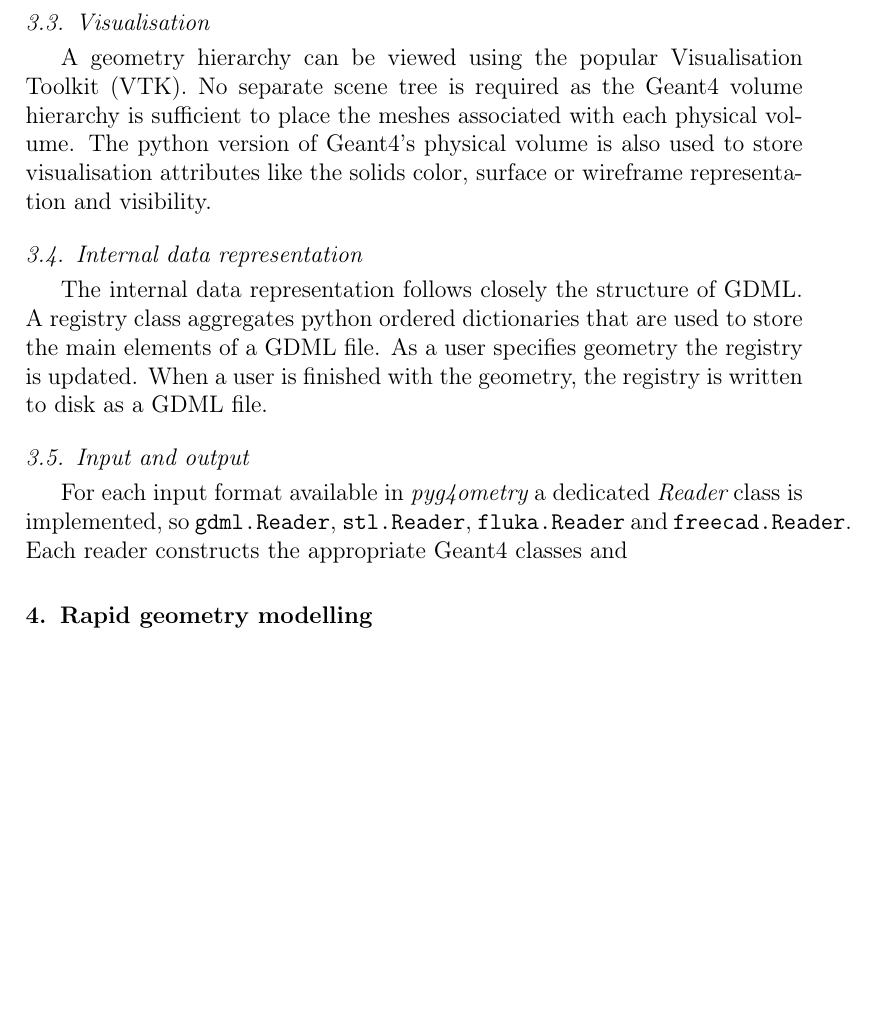
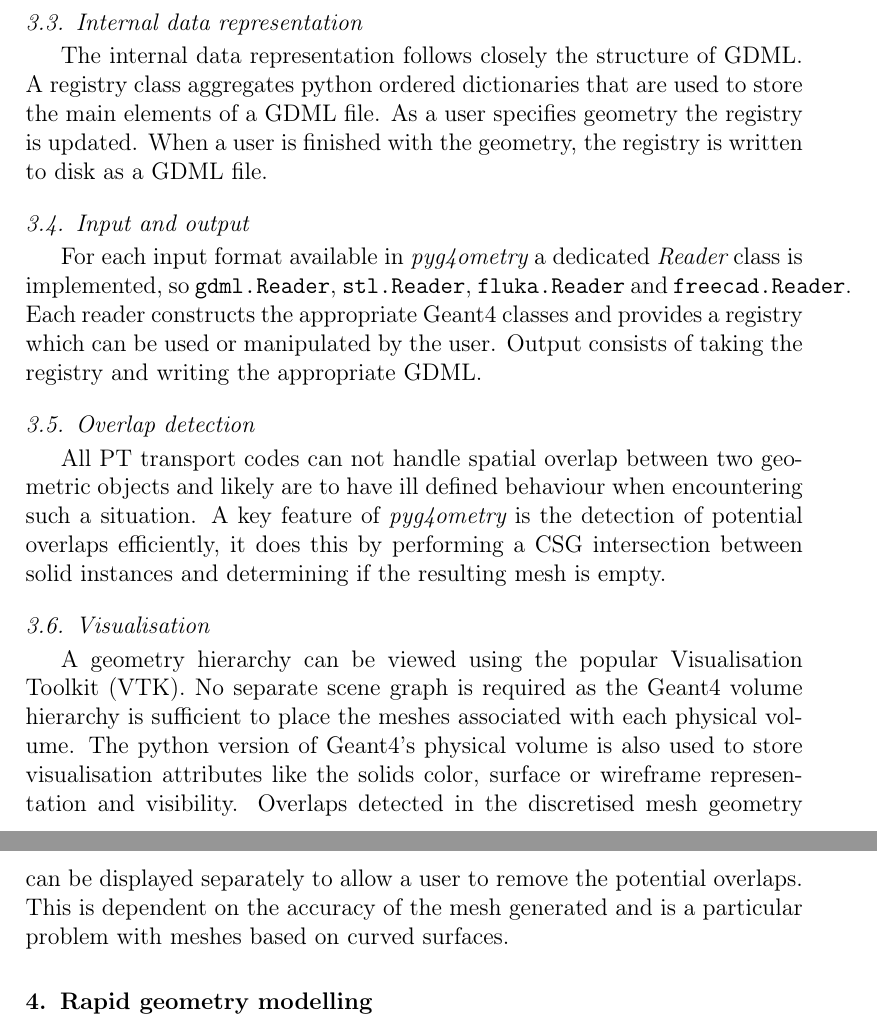
Before and after one commit to g4edge/pyg4ometry-bitbucket, a LaTeX paper (paper/pyg4ometry.tex): part of page 5 of 6 before the commit and two parts of pages 5 and 6 of 7 after it, the two joined at a grey line, cut so that both start at the same text, the shorter picture padded with empty space. Compiled offline with pdfLaTeX.

Commit message:
Filling out each section

```diff
--- a/paper/pyg4ometry.tex
+++ b/paper/pyg4ometry.tex
@@ -256,18 +256,25 @@ geometry (physical volumes) and meshes for CSG derived solids. CSG mesh calculat
 on CSG operations involving curved surfaces often contain large numbers of thin triangles. Before meshes are visualised or written to disk various algorithms from
 TetGEN can be employed to give the meshes more desirable output.
 
-\subsection{Visualisation}
-A  geometry hierarchy can be viewed using the popular Visualisation Toolkit (VTK). No separate scene tree is required as the Geant4 volume hierarchy is sufficient
-to place the meshes associated with each physical volume. The python version of Geant4's physical volume is also used to store visualisation attributes like the solids
-color, surface or wireframe representation and visibility.
-
 \subsection{Internal data representation}
 The internal data representation follows closely the structure of GDML. A registry class aggregates python ordered dictionaries that are  used to store the main
 elements of a GDML file. As a user specifies geometry the registry is updated. When a user is finished with the geometry, the registry is written to disk as a GDML file.
 
 \subsection{Input and output}
 For each input format available in {\it pyg4ometry} a dedicated {\it Reader} class is implemented, so \verb|gdml.Reader|, \verb|stl.Reader|, \verb|fluka.Reader|
-and \verb|freecad.Reader|. Each reader constructs the appropriate Geant4 classes and
+and \verb|freecad.Reader|. Each reader constructs the appropriate Geant4 classes and provides a registry which can be used or manipulated by the user.
+Output consists of taking the registry and writing the appropriate GDML.
+
+\subsection{Overlap detection}
+All PT transport codes can not handle spatial overlap between two geometric objects and likely are to have ill defined behaviour when encountering such a
+situation.  A key feature of {\it pyg4ometry} is the detection of potential overlaps efficiently, it does this by performing a CSG intersection between solid instances
+and determining if the resulting mesh is empty.
+
+\subsection{Visualisation}
+A  geometry hierarchy can be viewed using the popular Visualisation Toolkit (VTK). No separate scene graph is required as the Geant4 volume hierarchy is sufficient
+to place the meshes associated with each physical volume. The python version of Geant4's physical volume is also used to store visualisation attributes like the solids
+color, surface or wireframe representation and visibility. Overlaps detected in the discretised mesh geometry can be displayed separately to allow a user to remove
+the potential overlaps. This is dependent on the accuracy of the mesh generated and is a particular problem with meshes based on curved surfaces.
 
 \section{Rapid geometry modelling}
 Given the python scripting interface, expression  and tessellation engines. It is possible for a user to rapidly specify the geometrical layout of the PT problem, vary
```
Also changed, not shown: paper/diagrams/LogicalPhysicalTree.pdf (added), paper/diagrams/LogicalPhysicalTree.svg (added), paper/pyg4ometry.tex (9 more changed lines).
